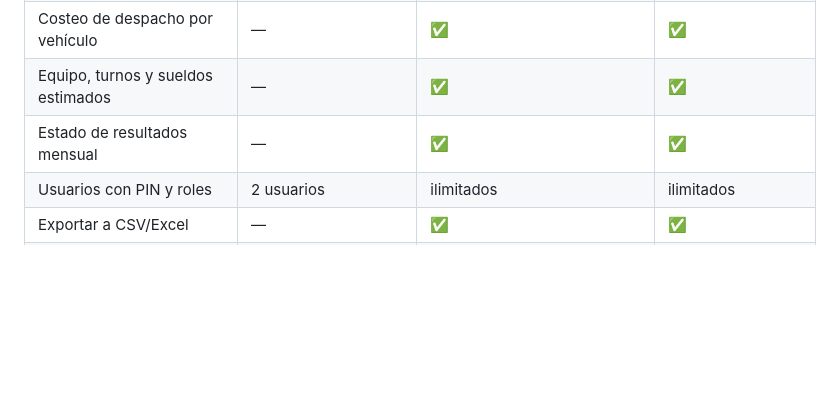
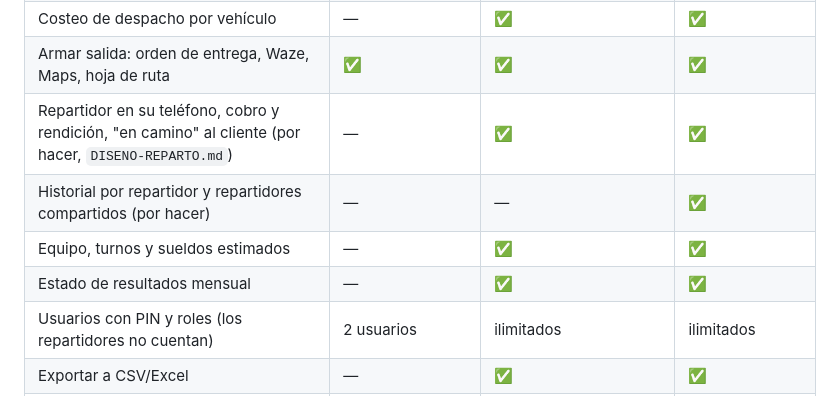
Before and after one commit to Gabrielquirozc/8vobit, a Markdown page: pedidos/ESTRATEGIA.md, the part around the change. Drawn GitHub-style; blank space fills up the shorter version.

Commit message:
Pedidos: planes del reparto aprobados (Gestión y Pro, sin adicional para Canal)
Co-Authored-By: Claude Opus 5.5 <noreply@anthropic.com>

```diff
--- a/pedidos/ESTRATEGIA.md
+++ b/pedidos/ESTRATEGIA.md
@@ -164,9 +164,12 @@ paga tarifa. Se cobra a mes vencido, junto con el plan, según los pedidos web n
 | Resumen semanal y comisión ahorrada | ✅ | ✅ | ✅ |
 | Costo de productos y margen | — | ✅ | ✅ |
 | Costeo de despacho por vehículo | — | ✅ | ✅ |
+| Armar salida: orden de entrega, Waze, Maps, hoja de ruta | ✅ | ✅ | ✅ |
+| Repartidor en su teléfono, cobro y rendición, "en camino" al cliente (por hacer, `DISENO-REPARTO.md`) | — | ✅ | ✅ |
+| Historial por repartidor y repartidores compartidos (por hacer) | — | — | ✅ |
 | Equipo, turnos y sueldos estimados | — | ✅ | ✅ |
 | Estado de resultados mensual | — | ✅ | ✅ |
-| Usuarios con PIN y roles | 2 usuarios | ilimitados | ilimitados |
+| Usuarios con PIN y roles (los repartidores no cuentan) | 2 usuarios | ilimitados | ilimitados |
 | Exportar a CSV/Excel | — | ✅ | ✅ |
 | Inventario, recetas y proveedores | — | — | ✅ |
 | Combos y promociones | — | — | ✅ |
```
Also changed, not shown: pedidos/DISENO-REPARTO.md (+10 -7 lines), pedidos/PENDIENTES.md (+1 -1 lines).
